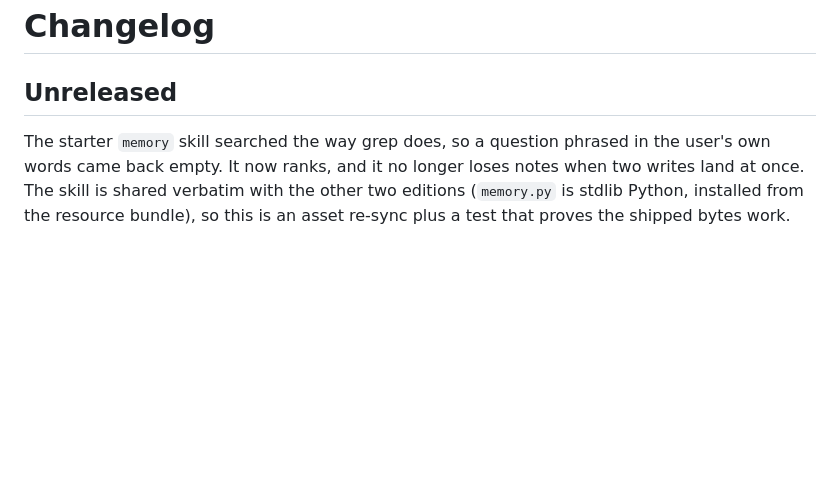
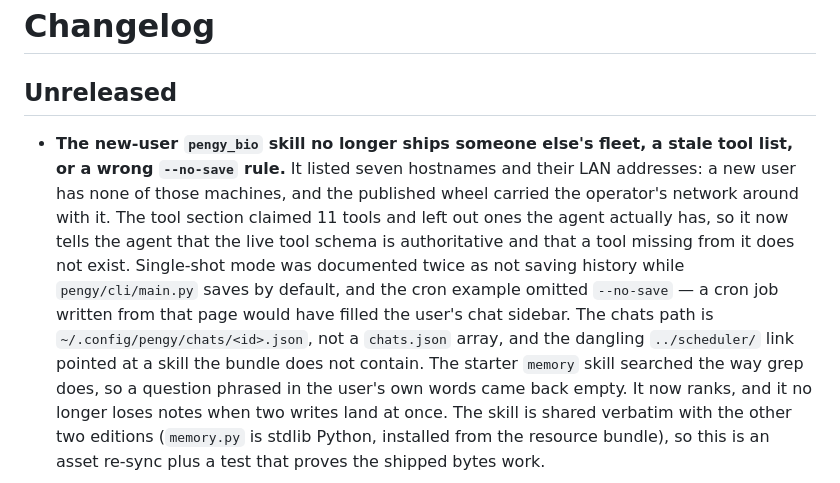
Before and after one commit to patw/PengyR, a Markdown page: CHANGELOG.md, the part around the change. Drawn GitHub-style; blank space fills up the shorter version.

Commit message:
fix(skills): the new-user pengy_bio shipped a fleet table, a stale tool list and a wrong --no-save rule
The starter pengy_bio is shared verbatim with the Python edition, so the same
defects were reaching new users here: seven hostnames with LAN addresses (a new
user has none of them, and the published package carried the operator's network
around with it), a tool list claiming 11 and omitting tools, single-shot mode
documented twice as not saving history (the CLI saves by default; --no-save opts
out) with a cron example that omitted the flag, a chats path that is
~/.config/pengy/chats/<id>.json rather than a chats.json array, and a relative
link to a scheduler skill the bundle does not contain.

The page now says the live tool schema is authoritative, asks what the user has
instead of assuming a fleet, and notes that it ships with all three editions.

```diff
--- a/CHANGELOG.md
+++ b/CHANGELOG.md
@@ -2,6 +2,7 @@
 
 ## Unreleased
 
+- **The new-user `pengy_bio` skill no longer ships someone else's fleet, a stale tool list, or a wrong `--no-save` rule.** It listed seven hostnames and their LAN addresses: a new user has none of those machines, and the published wheel carried the operator's network around with it. The tool section claimed 11 tools and left out ones the agent actually has, so it now tells the agent that the live tool schema is authoritative and that a tool missing from it does not exist. Single-shot mode was documented twice as not saving history while `pengy/cli/main.py` saves by default, and the cron example omitted `--no-save` — a cron job written from that page would have filled the user's chat sidebar. The chats path is `~/.config/pengy/chats/<id>.json`, not a `chats.json` array, and the dangling `../scheduler/` link pointed at a skill the bundle does not contain.
 The starter `memory` skill searched the way grep does, so a question phrased in
 the user's own words came back empty. It now ranks, and it no longer loses notes
 when two writes land at once. The skill is shared verbatim with the other two
```
Also changed, not shown: 1 other file.
